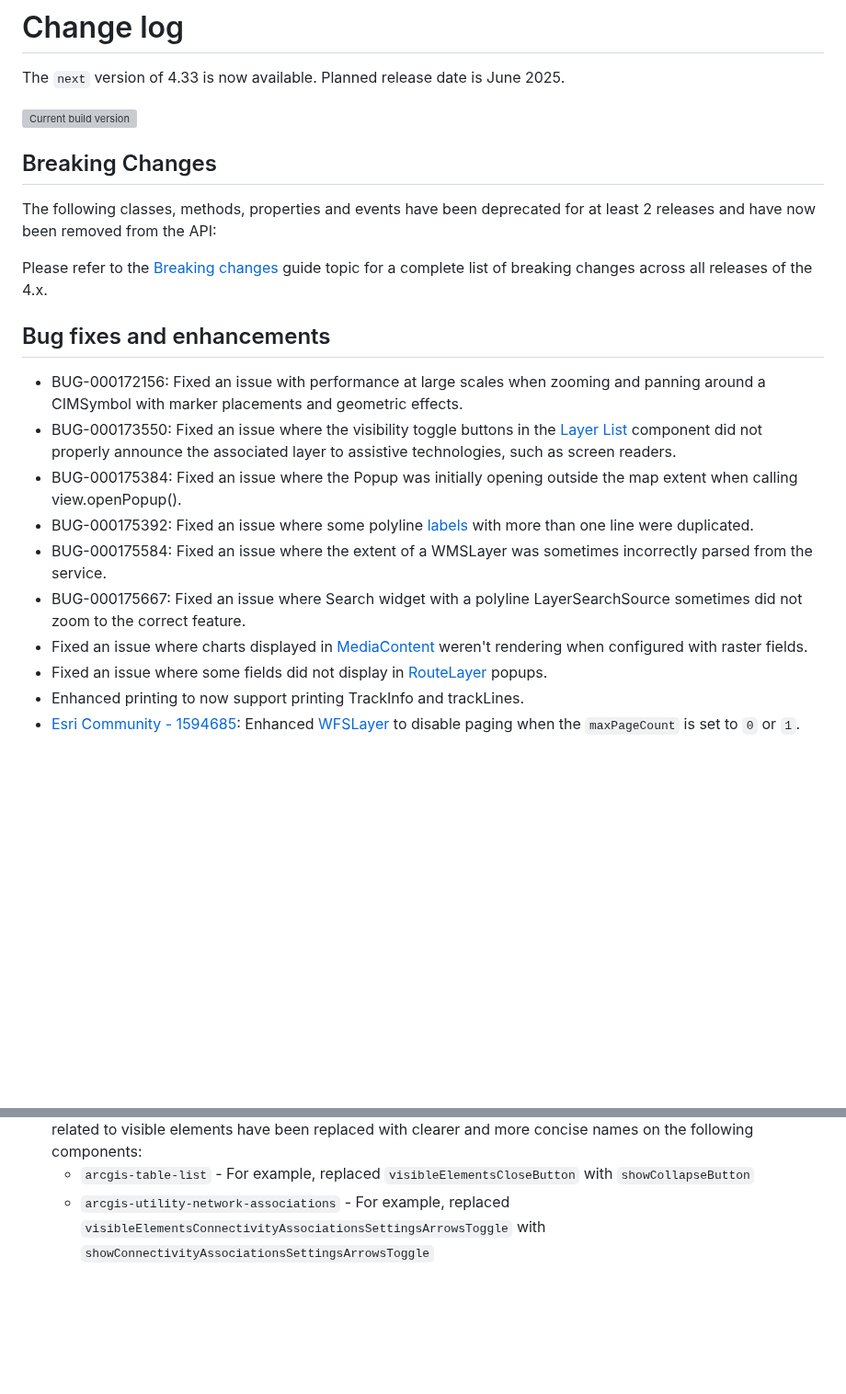
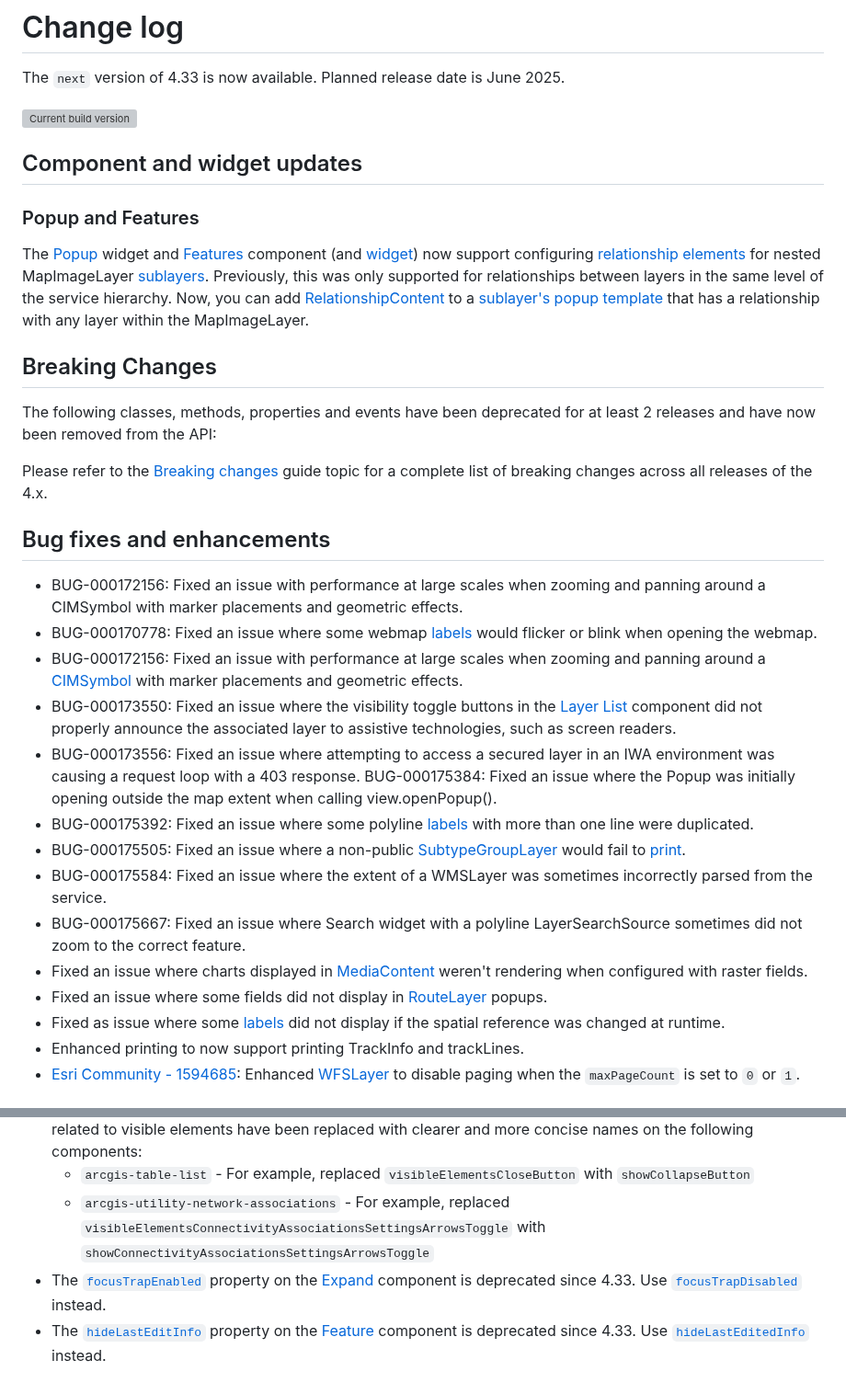
Before and after one commit to Esri/feedback-js-api-next, a Markdown page: CHANGELOG.md, 2 parts joined by grey strips. Shown at 92% size. Drawn GitHub-style; blank space fills up the shorter version; grey boxes are pictures that could not be loaded.

Commit message:
docs(changelog): Add popup enhancements & bug list

```diff
--- a/CHANGELOG.md
+++ b/CHANGELOG.md
@@ -3,6 +3,14 @@
 The `next` version of 4.33 is now available. Planned release date is June 2025.
 
 ![Current build version](https://img.shields.io/npm/v/@arcgis/core/next?label=Current%20build)
+
+## Component and widget updates
+
+### Popup and Features
+
+The [Popup](https://developers.arcgis.com/javascript/latest/api-reference/esri-widgets-Popup.html) widget and [Features](https://developers.arcgis.com/javascript/latest/references/map-components/arcgis-features/) component (and [widget](https://developers.arcgis.com/javascript/latest/api-reference/esri-widgets-Features.html)) now support configuring [relationship elements](https://developers.arcgis.com/javascript/latest/api-reference/esri-popup-content-RelationshipContent.html) for nested MapImageLayer [sublayers](https://developers.arcgis.com/javascript/latest/api-reference/esri-layers-MapImageLayer.html#sublayers).
+Previously, this was only supported for relationships between layers in the same level of the service hierarchy.
+Now, you can add [RelationshipContent](https://developers.arcgis.com/javascript/latest/api-reference/esri-popup-content-RelationshipContent.html) to a [sublayer's popup template](https://developers.arcgis.com/javascript/latest/api-reference/esri-layers-support-Sublayer.html#popupTemplate) that has a relationship with any layer within the MapImageLayer.
 
 ## Breaking Changes
 
@@ -13,13 +21,18 @@ Please refer to the [Breaking changes](https://developers.arcgis.com/javascript/
 ## Bug fixes and enhancements
 
 - BUG-000172156: Fixed an issue with performance at large scales when zooming and panning around a CIMSymbol with marker placements and geometric effects.
+- BUG-000170778: Fixed an issue where some webmap [labels](https://developers.arcgis.com/javascript/latest/api-reference/esri-layers-support-LabelClass.html) would flicker or blink when opening the webmap.
+- BUG-000172156: Fixed an issue with performance at large scales when zooming and panning around a [CIMSymbol](https://developers.arcgis.com/javascript/latest/api-reference/esri-symbols-CIMSymbol.html) with marker placements and geometric effects.
 - BUG-000173550: Fixed an issue where the visibility toggle buttons in the [Layer List](https://developers.arcgis.com/javascript/latest/references/map-components/arcgis-layer-list/) component did not properly announce the associated layer to assistive technologies, such as screen readers.
-- BUG-000175384: Fixed an issue where the Popup was initially opening outside the map extent when calling view.openPopup().
+- BUG-000173556: Fixed an issue where attempting to access a secured layer in an IWA environment was causing a request loop with a 403 response.
+BUG-000175384: Fixed an issue where the Popup was initially opening outside the map extent when calling view.openPopup().
 - BUG-000175392: Fixed an issue where some polyline [labels](https://developers.arcgis.com/javascript/latest/api-reference/esri-layers-support-LabelClass.html) with more than one line were duplicated.
+- BUG-000175505: Fixed an issue where a non-public [SubtypeGroupLayer](https://developers.arcgis.com/javascript/latest/api-reference/esri-layers-SubtypeGroupLayer.html) would fail to [print](https://developers.arcgis.com/javascript/latest/api-reference/esri-rest-print.html).
 - BUG-000175584: Fixed an issue where the extent of a WMSLayer was sometimes incorrectly parsed from the service.
 - BUG-000175667: Fixed an issue where Search widget with a polyline LayerSearchSource sometimes did not zoom to the correct feature.
 - Fixed an issue where charts displayed in [MediaContent](https://developers.arcgis.com/javascript/latest/api-reference/esri-popup-content-MediaContent.html) weren't rendering when configured with raster fields.
 - Fixed an issue where some fields did not display in [RouteLayer](https://developers.arcgis.com/javascript/latest/api-reference/esri-layers-RouteLayer.html) popups.
+- Fixed as issue where some [labels](https://developers.arcgis.com/javascript/latest/api-reference/esri-layers-support-LabelClass.html) did not display if the spatial reference was changed at runtime.
 - Enhanced printing to now support printing TrackInfo and trackLines.
 - [Esri Community - 1594685](https://community.esri.com/t5/arcgis-javascript-maps-sdk-questions/possibility-to-disable-paging-for-wfs-layer/m-p/1594685): Enhanced [WFSLayer](https://developers.arcgis.com/javascript/latest/api-reference/esri-layers-WFSLayer.html) to disable paging when the `maxPageCount` is set to `0` or `1`.
 
@@ -95,3 +108,5 @@ The following are deprecated and will be removed in a future release:
 - In HTML, the presence of a boolean attribute means it is true, and its absence means it is false. The properties related to visible elements have been replaced with clearer and more concise names on the following components:
   - `arcgis-table-list` - For example, replaced `visibleElementsCloseButton` with `showCollapseButton`
   - `arcgis-utility-network-associations` - For example, replaced `visibleElementsConnectivityAssociationsSettingsArrowsToggle` with `showConnectivityAssociationsSettingsArrowsToggle`
+- The [`focusTrapEnabled`](https://developers.arcgis.com/javascript/latest/references/map-components/arcgis-expand/#focusTrapEnabled) property on the [Expand](https://developers.arcgis.com/javascript/latest/references/map-components/arcgis-expand/) component is deprecated since 4.33. Use [`focusTrapDisabled`](https://developers.arcgis.com/javascript/latest/references/map-components/arcgis-expand/#focusTrapDisabled) instead.
+- The [`hideLastEditInfo`](/references/map-components/arcgis-feature/#hideLastEditInfo) property on the [Feature](https://developers.arcgis.com/javascript/latest/references/map-components/arcgis-feature/) component is deprecated since 4.33. Use [`hideLastEditedInfo`](https://developers.arcgis.com/javascript/latest/references/map-components/arcgis-feature/#hideLastEditedInfo) instead.
```
